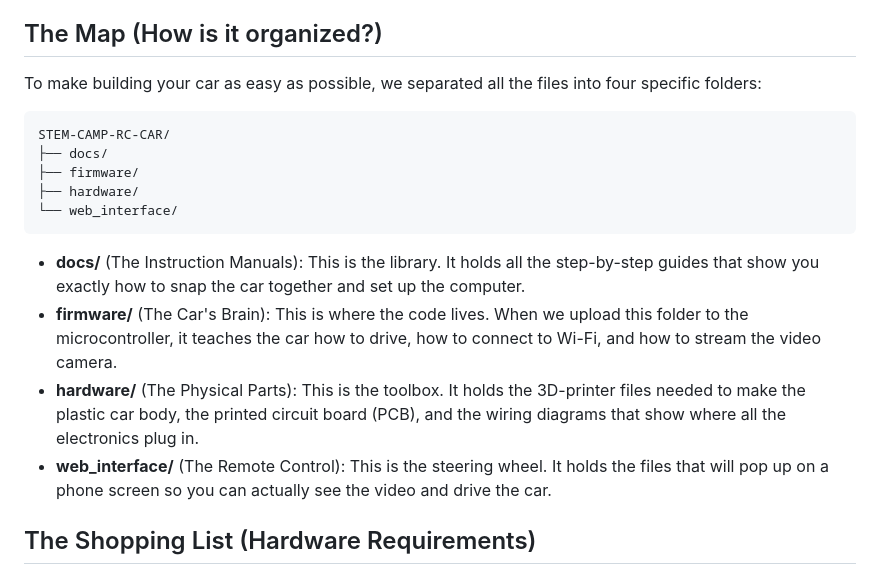
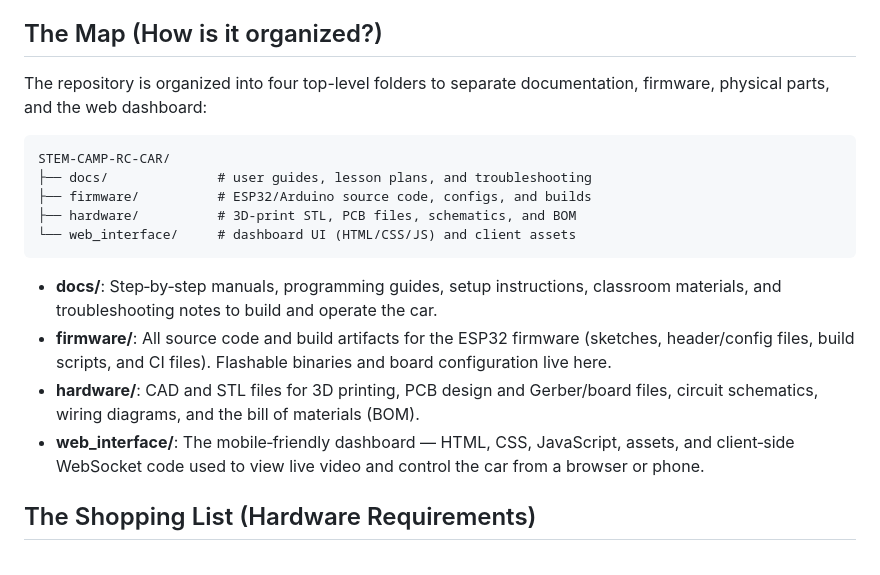
Before and after one commit to vrsp05/STEM-Camp-RC-Car, a Markdown page: README.md, the part around the change. Rendered like a GitHub page.

Commit message:
updated documentation

````diff
--- a/README.md
+++ b/README.md
@@ -13,20 +13,20 @@ Built by Victor Santana, Jaime Mejia, and Dan Barry as a proposed 2026 workshop
 
 ## The Map (How is it organized?)
 
-To make building your car as easy as possible, we separated all the files into four specific folders:
+The repository is organized into four top-level folders to separate documentation, firmware, physical parts, and the web dashboard:
 
 ```text
 STEM-CAMP-RC-CAR/
-├── docs/
-├── firmware/
-├── hardware/
-└── web_interface/
+├── docs/              # user guides, lesson plans, and troubleshooting
+├── firmware/          # ESP32/Arduino source code, configs, and builds
+├── hardware/          # 3D-print STL, PCB files, schematics, and BOM
+└── web_interface/     # dashboard UI (HTML/CSS/JS) and client assets
 ```
 
-- **docs/** (The Instruction Manuals): This is the library. It holds all the step-by-step guides that show you exactly how to snap the car together and set up the computer.
-- **firmware/** (The Car's Brain): This is where the code lives. When we upload this folder to the microcontroller, it teaches the car how to drive, how to connect to Wi-Fi, and how to stream the video camera.
-- **hardware/** (The Physical Parts): This is the toolbox. It holds the 3D-printer files needed to make the plastic car body, the printed circuit board (PCB), and the wiring diagrams that show where all the electronics plug in.
-- **web_interface/** (The Remote Control): This is the steering wheel. It holds the files that will pop up on a phone screen so you can actually see the video and drive the car.
+- **docs/**: Step‑by‑step manuals, programming guides, setup instructions, classroom materials, and troubleshooting notes to build and operate the car.
+- **firmware/**: All source code and build artifacts for the ESP32 firmware (sketches, header/config files, build scripts, and CI files). Flashable binaries and board configuration live here.
+- **hardware/**: CAD and STL files for 3D printing, PCB design and Gerber/board files, circuit schematics, wiring diagrams, and the bill of materials (BOM).
+- **web_interface/**: The mobile‑friendly dashboard — HTML, CSS, JavaScript, assets, and client‑side WebSocket code used to view live video and control the car from a browser or phone.
 
 ## The Shopping List (Hardware Requirements)
 
````
Also changed, not shown: docs/assembly_docs/hardware_wiring_notes.md (added, +24 -0 lines), docs/assembly_docs/wiring_guide.md (deleted, +0 -24 lines).
